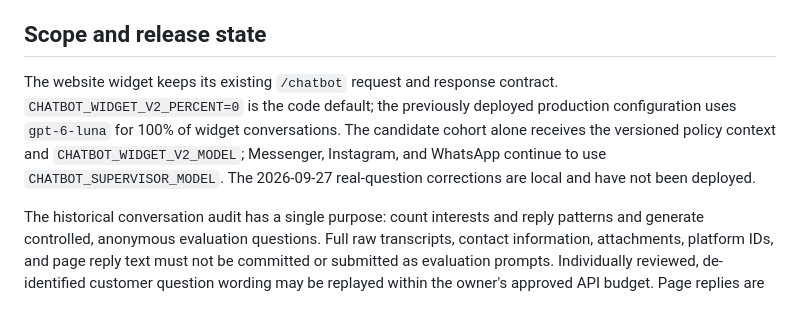
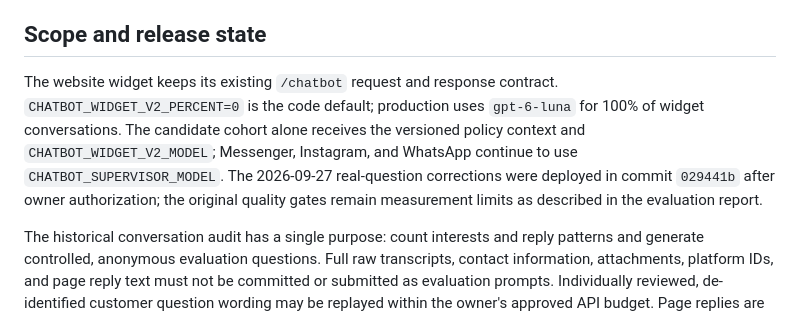
Before and after one commit to alexgorgiashvili/smartwatch-showroom, a Markdown page: docs/chatbot-widget-upgrade.md, the part around the change. GitHub-like rendering.

```diff
--- a/docs/chatbot-widget-upgrade.md
+++ b/docs/chatbot-widget-upgrade.md
@@ -8,7 +8,7 @@ The 120-pair model-only comparison found lower Luna generation cost and p95 late
 
 ## Scope and release state
 
-The website widget keeps its existing `/chatbot` request and response contract. `CHATBOT_WIDGET_V2_PERCENT=0` is the code default; the previously deployed production configuration uses `gpt-6-luna` for 100% of widget conversations. The candidate cohort alone receives the versioned policy context and `CHATBOT_WIDGET_V2_MODEL`; Messenger, Instagram, and WhatsApp continue to use `CHATBOT_SUPERVISOR_MODEL`. The 2026-09-27 real-question corrections are local and have not been deployed.
+The website widget keeps its existing `/chatbot` request and response contract. `CHATBOT_WIDGET_V2_PERCENT=0` is the code default; production uses `gpt-6-luna` for 100% of widget conversations. The candidate cohort alone receives the versioned policy context and `CHATBOT_WIDGET_V2_MODEL`; Messenger, Instagram, and WhatsApp continue to use `CHATBOT_SUPERVISOR_MODEL`. The 2026-09-27 real-question corrections were deployed in commit `029441b` after owner authorization; the original quality gates remain measurement limits as described in the evaluation report.
 
 The historical conversation audit has a single purpose: count interests and reply patterns and generate controlled, anonymous evaluation questions. Full raw transcripts, contact information, attachments, platform IDs, and page reply text must not be committed or submitted as evaluation prompts. Individually reviewed, de-identified customer question wording may be replayed within the owner's approved API budget. Page replies are candidate evidence only; pricing, availability, warranties, and policies require a public or owner-approved source.
 
```
Also changed, not shown: docs/chatbot-real-question-evaluation.md (+4 -0 lines).
